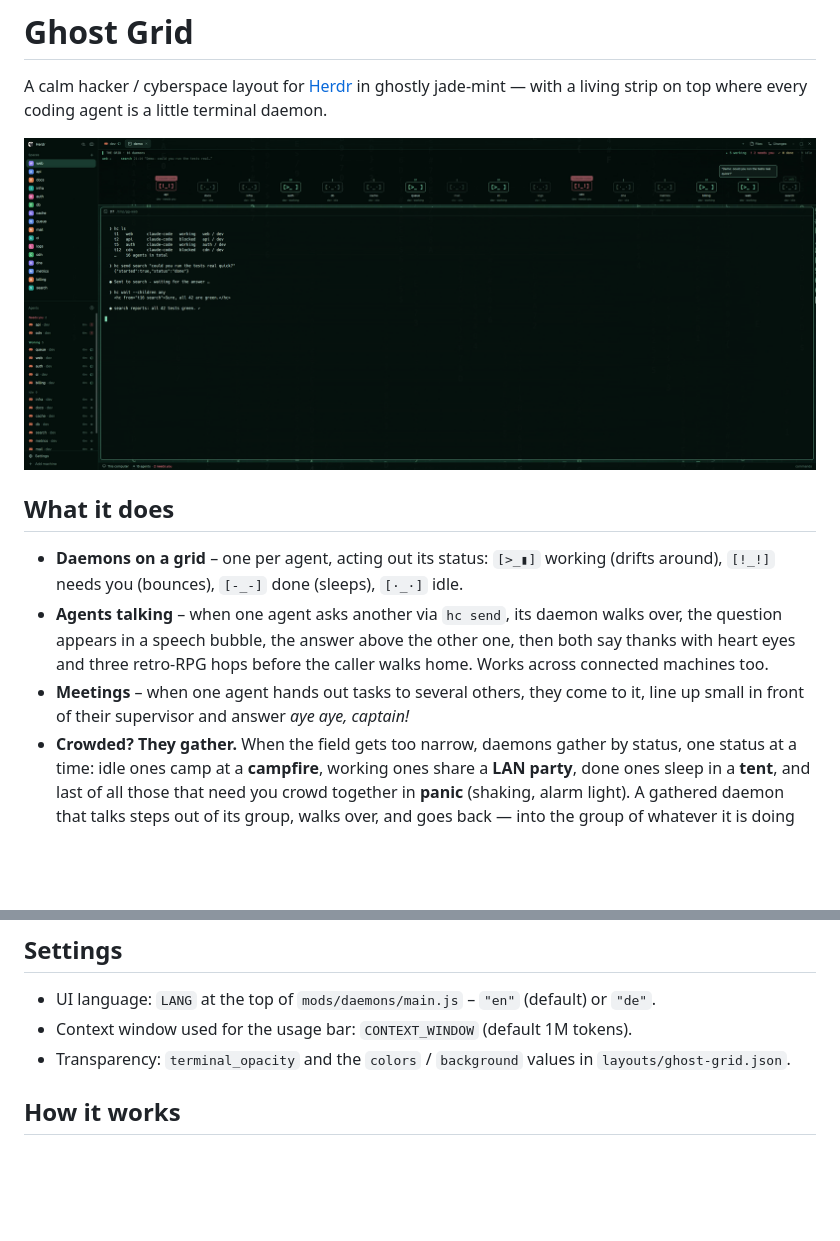
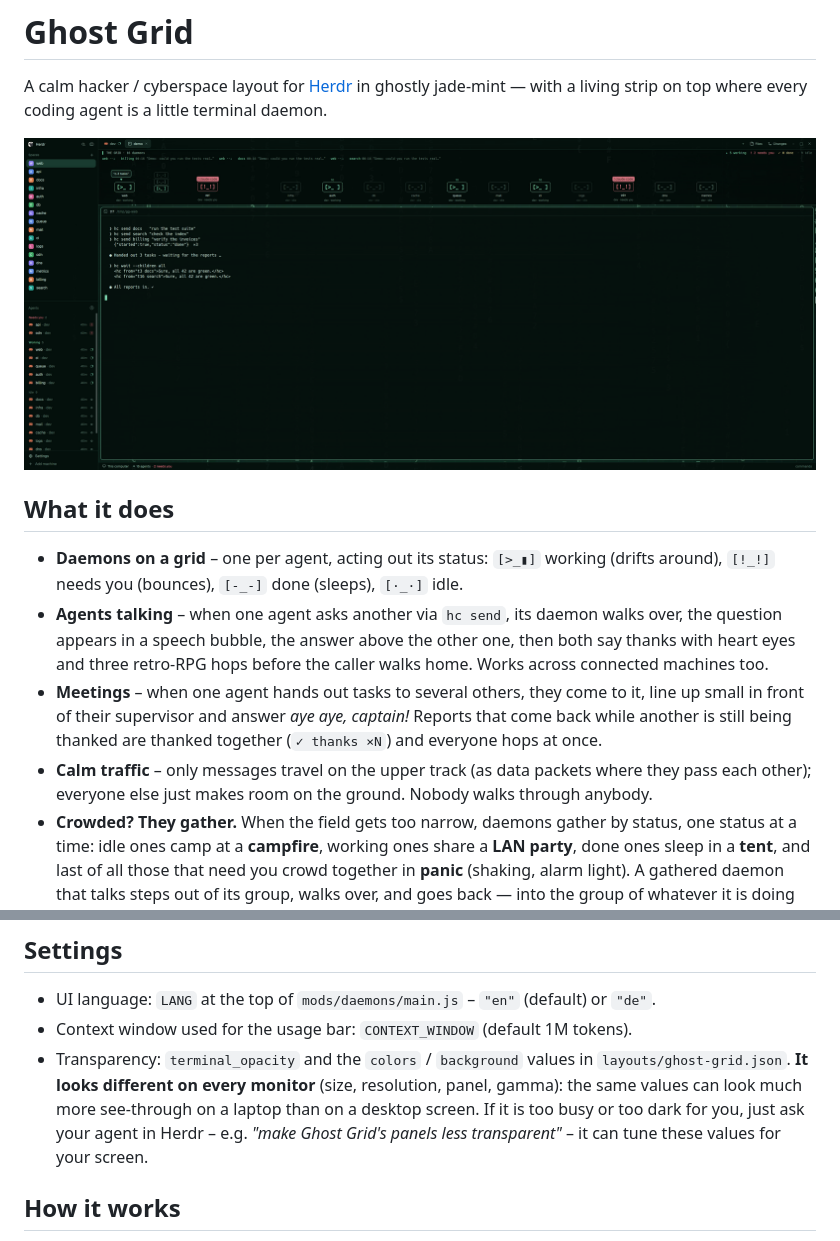
Before and after one commit to Pr1mefact0r/herdr-ghost-grid, a Markdown page: README.md, 2 parts joined by grey strips. Rendered like a GitHub page; pictures changed too: preview.png; blank space fills up the shorter version.

```diff
--- a/README.md
+++ b/README.md
@@ -13,7 +13,10 @@ on top where every coding agent is a little terminal daemon.
   appears in a speech bubble, the answer above the other one, then both say thanks with heart eyes and
   three retro-RPG hops before the caller walks home. Works across connected machines too.
 - **Meetings** – when one agent hands out tasks to several others, they come to it, line up small in
-  front of their supervisor and answer *aye aye, captain!*
+  front of their supervisor and answer *aye aye, captain!* Reports that come back while another is still
+  being thanked are thanked together (`✓ thanks ×N`) and everyone hops at once.
+- **Calm traffic** – only messages travel on the upper track (as data packets where they pass each other);
+  everyone else just makes room on the ground. Nobody walks through anybody.
 - **Crowded? They gather.** When the field gets too narrow, daemons gather by status, one status at a
   time: idle ones camp at a **campfire**, working ones share a **LAN party**, done ones sleep in a **tent**,
   and last of all those that need you crowd together in **panic** (shaking, alarm light). A gathered daemon
@@ -48,6 +51,10 @@ Switch layouts with `ctrl-shift-l`. The font **Hack** is recommended (`sudo apt
 - UI language: `LANG` at the top of `mods/daemons/main.js` – `"en"` (default) or `"de"`.
 - Context window used for the usage bar: `CONTEXT_WINDOW` (default 1M tokens).
 - Transparency: `terminal_opacity` and the `colors` / `background` values in `layouts/ghost-grid.json`.
+  **It looks different on every monitor** (size, resolution, panel, gamma): the same values can look much
+  more see-through on a laptop than on a desktop screen. If it is too busy or too dark for you, just ask
+  your agent in Herdr – e.g. *"make Ghost Grid's panels less transparent"* – it can tune these values
+  for your screen.
 
 ## How it works
 
```
Also changed, not shown: other parts of README.md (+2 -2 lines), RECIPE.md (+28 -0 lines), preview-groups.png, preview-thanks.png, 6 other files.
